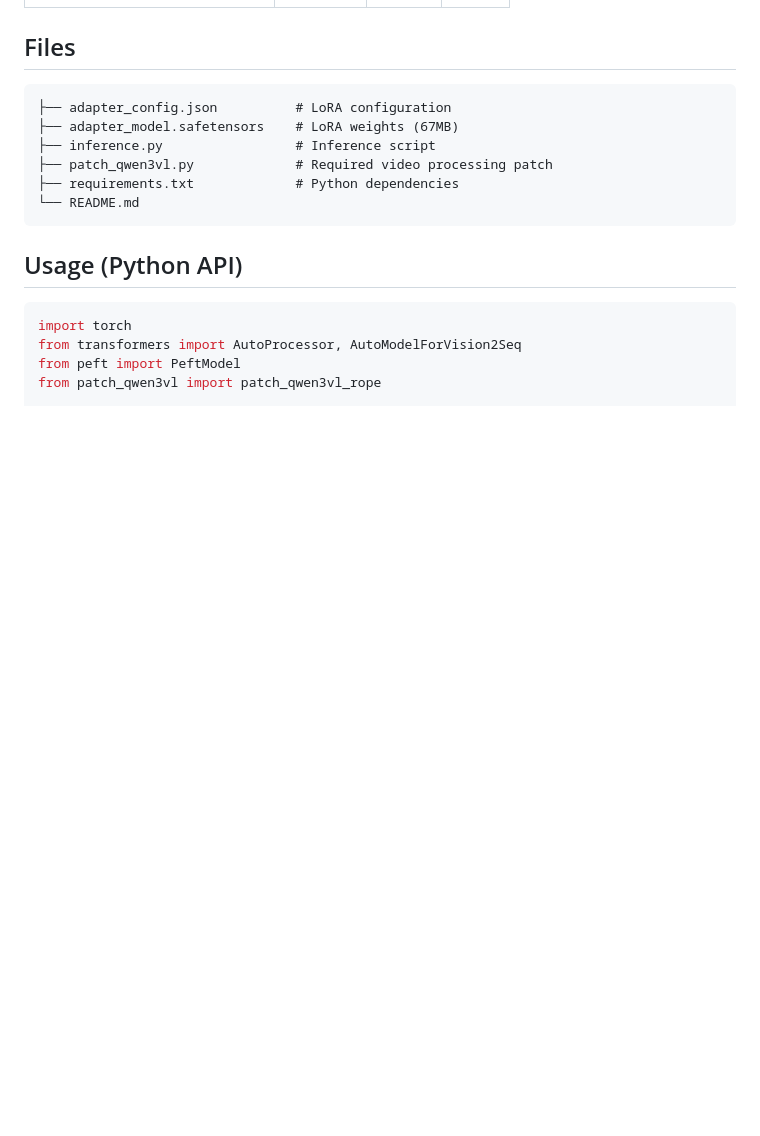
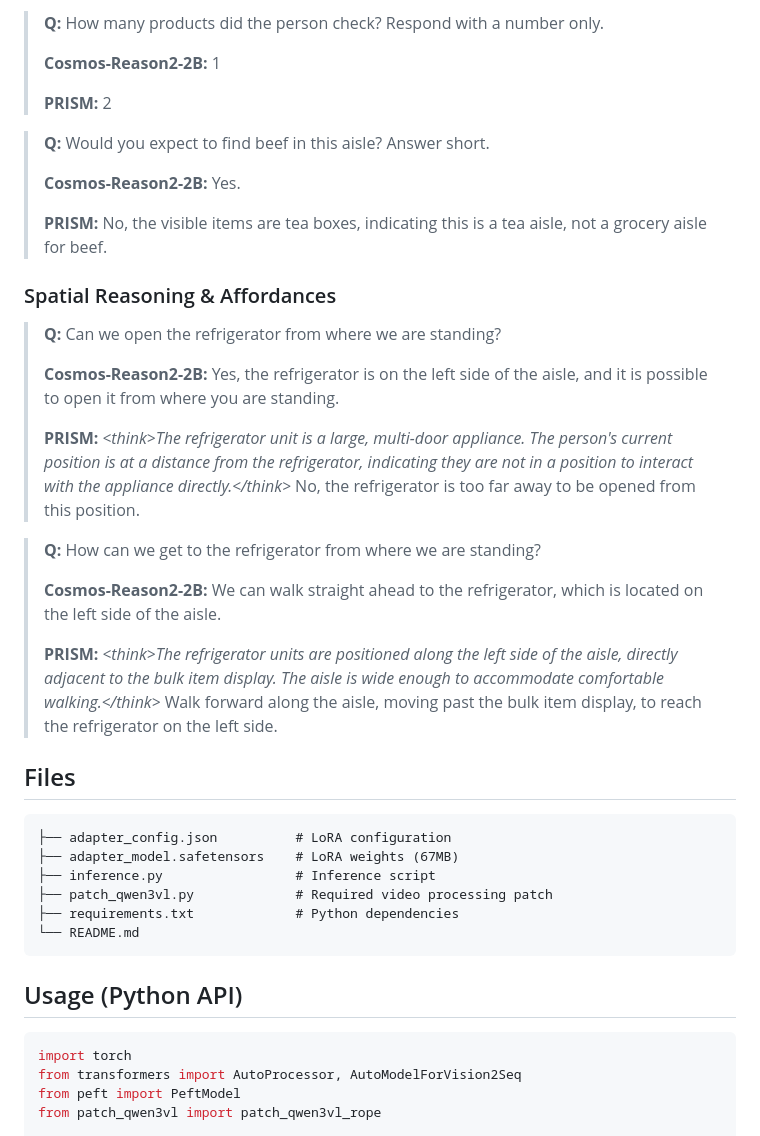
Before and after one commit to DreamVu/Cosmos-Reason2-2B-Retail-Grocery-EgoExo, a Markdown page: README.md, the part around one of its changes. Rendered like a GitHub page; blank space fills up the shorter version.

Commit message:
Add qualitative examples: PRISM vs baseline on real retail videos

```diff
--- a/README.md
+++ b/README.md
@@ -40,3 +103,28 @@ Average **+23.8pp** improvement over zero-shot baseline across 20+ evaluated tas
+> **Q:** How many products did the person check? Respond with a number only.
+>
+> **Cosmos-Reason2-2B:** 1
+>
+> **PRISM:** 2
+
+> **Q:** Would you expect to find beef in this aisle? Answer short.
+>
+> **Cosmos-Reason2-2B:** Yes.
+>
+> **PRISM:** No, the visible items are tea boxes, indicating this is a tea aisle, not a grocery aisle for beef.
+
+### Spatial Reasoning & Affordances
+
+> **Q:** Can we open the refrigerator from where we are standing?
+>
+> **Cosmos-Reason2-2B:** Yes, the refrigerator is on the left side of the aisle, and it is possible to open it from where you are standing.
+>
+> **PRISM:** *\<think\>The refrigerator unit is a large, multi-door appliance. The person's current position is at a distance from the refrigerator, indicating they are not in a position to interact with the appliance directly.\</think\>* No, the refrigerator is too far away to be opened from this position.
+
+> **Q:** How can we get to the refrigerator from where we are standing?
+>
+> **Cosmos-Reason2-2B:** We can walk straight ahead to the refrigerator, which is located on the left side of the aisle.
+>
+> **PRISM:** *\<think\>The refrigerator units are positioned along the left side of the aisle, directly adjacent to the bulk item display. The aisle is wide enough to accommodate comfortable walking.\</think\>* Walk forward along the aisle, moving past the bulk item display, to reach the refrigerator on the left side.
 
 ## Files
 
```
Also changed, not shown: other parts of README.md (+63 -0 lines).
